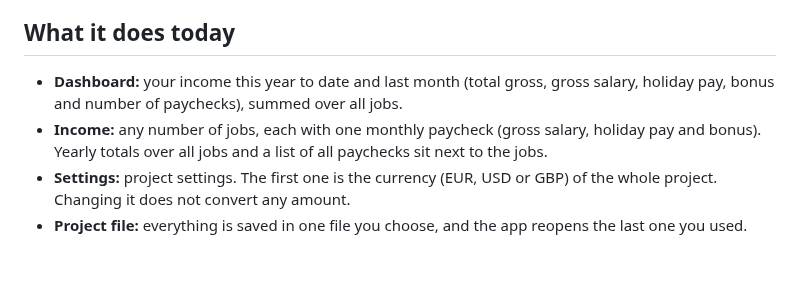
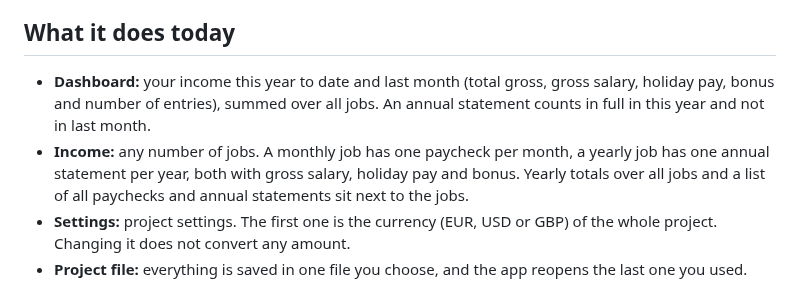
Before and after one commit to BardoelT/personal-finance, a Markdown page: README.md, the part around the change. GitHub-like rendering; blank space fills up the shorter version.

Commit message:
docs: describe yearly jobs and annual statements in the README
Co-Authored-By: Claude Sonnet 5.5 <noreply@anthropic.com>

```diff
--- a/README.md
+++ b/README.md
@@ -4,8 +4,8 @@ A private, local-only desktop app for tracking personal wealth. It starts with *
 
 ## What it does today
 
-- **Dashboard:** your income this year to date and last month (total gross, gross salary, holiday pay, bonus and number of paychecks), summed over all jobs.
-- **Income:** any number of jobs, each with one monthly paycheck (gross salary, holiday pay and bonus). Yearly totals over all jobs and a list of all paychecks sit next to the jobs.
+- **Dashboard:** your income this year to date and last month (total gross, gross salary, holiday pay, bonus and number of entries), summed over all jobs. An annual statement counts in full in this year and not in last month.
+- **Income:** any number of jobs. A monthly job has one paycheck per month, a yearly job has one annual statement per year, both with gross salary, holiday pay and bonus. Yearly totals over all jobs and a list of all paychecks and annual statements sit next to the jobs.
 - **Settings:** project settings. The first one is the currency (EUR, USD or GBP) of the whole project. Changing it does not convert any amount.
 - **Project file:** everything is saved in one file you choose, and the app reopens the last one you used.
 
```
